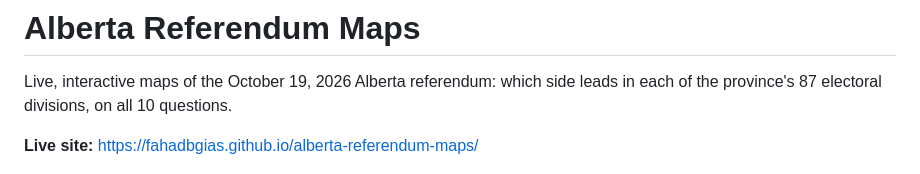
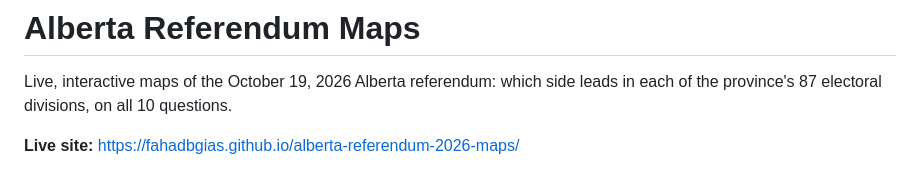
Before and after one commit to fahadBgias/alberta-referendum-2026-maps, a Markdown page: README.md, the part around the change. Rendered like a GitHub page.

```diff
--- a/README.md
+++ b/README.md
@@ -2,7 +2,7 @@
 
 Live, interactive maps of the October 19, 2026 Alberta referendum: which side leads in each of the province's 87 electoral divisions, on all 10 questions.
 
-**Live site:** https://fahadbgias.github.io/alberta-referendum-maps/
+**Live site:** https://fahadbgias.github.io/alberta-referendum-2026-maps/
 
 ![All 10 questions mapped by electoral division](preview.png)
 
```
